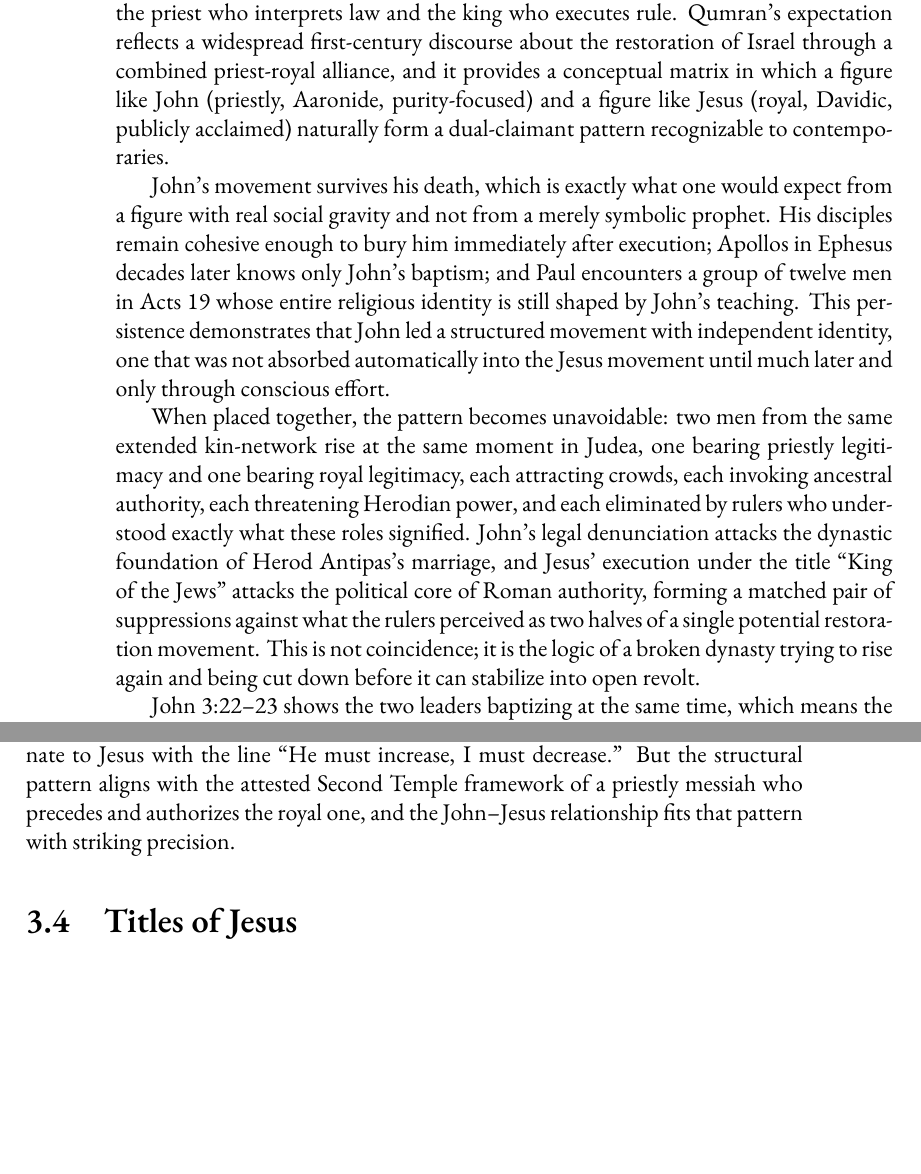
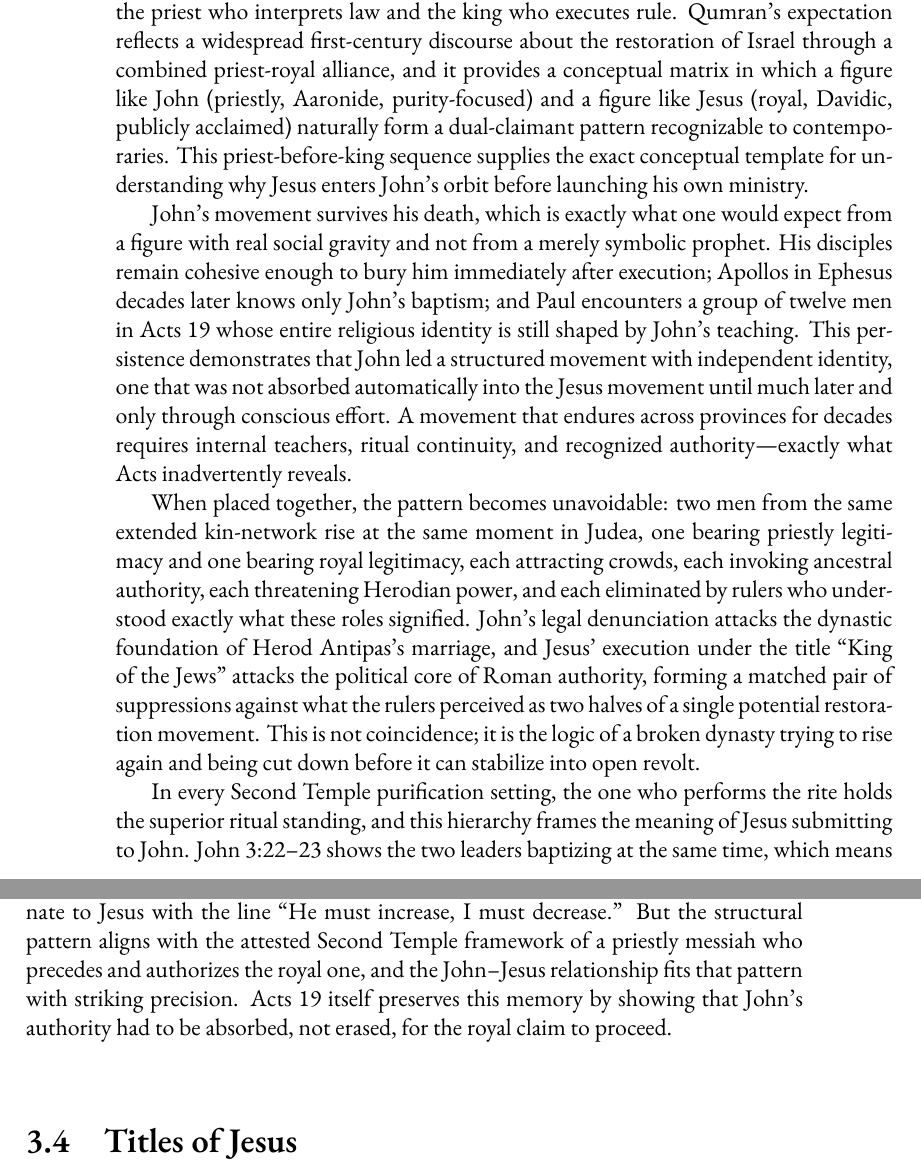
Before and after one commit to mvdatacenter/historical-jesus-son-of-god, a LaTeX thesis (manuscript.tex, which reads chapter3.tex): two parts of pages 96 and 97 of 227, joined at a grey line, cut so that both start at the same text, the shorter picture padded with empty space. Compiled offline with XeLaTeX.

Commit message:
Add 5 clarifying sentences to John the Baptist section
Per ChatGPT review, adds minor improvements to tighten the dual-messiah argument:
- Josephus as independent non-Christian source
- Priest-before-king as conceptual template for Jesus entering John's orbit
- Johannite movement survival implies institutional structure
- Baptizer outranks baptized in Second Temple purification settings
- Acts 19 shows John's authority absorbed, not erased

🤖 Generated with [Claude Code](https://claude.com/claude-code)

Co-Authored-By: Claude <noreply@anthropic.com>

```diff
--- a/chapter3.tex
+++ b/chapter3.tex
@@ -359,15 +360,18 @@ The contrast between Josephus and the Gospels is not a contradiction; it is two
 The ideological background for this dual leadership model already existed in the Dead Sea Scrolls, where the Community Rule (1QS IX:11) explicitly expects ``the messiahs of Aaron and Israel,'' pairing a priestly and a royal figure as the agents of Israel's restoration.
 The Damascus Document (CD XIX--XX) compresses the formula into a single phrase but preserves the dual structure beneath it: leadership is divided between the priest who interprets law and the king who executes rule.
 Qumran's expectation reflects a widespread first-century discourse about the restoration of Israel through a combined priest-royal alliance, and it provides a conceptual matrix in which a figure like John (priestly, Aaronide, purity-focused) and a figure like Jesus (royal, Davidic, publicly acclaimed) naturally form a dual-claimant pattern recognizable to contemporaries.
+This priest-before-king sequence supplies the exact conceptual template for understanding why Jesus enters John's orbit before launching his own ministry.
 
 John's movement survives his death, which is exactly what one would expect from a figure with real social gravity and not from a merely symbolic prophet.
 His disciples remain cohesive enough to bury him immediately after execution; Apollos in Ephesus decades later knows only John's baptism; and Paul encounters a group of twelve men in Acts 19 whose entire religious identity is still shaped by John's teaching.
 This persistence demonstrates that John led a structured movement with independent identity, one that was not absorbed automatically into the Jesus movement until much later and only through conscious effort.
+A movement that endures across provinces for decades requires internal teachers, ritual continuity, and recognized authority---exactly what Acts inadvertently reveals.
 
 When placed together, the pattern becomes unavoidable: two men from the same extended kin-network rise at the same moment in Judea, one bearing priestly legitimacy and one bearing royal legitimacy, each attracting crowds, each invoking ancestral authority, each threatening Herodian power, and each eliminated by rulers who understood exactly what these roles signified.
 John's legal denunciation attacks the dynastic foundation of Herod Antipas's marriage, and Jesus' execution under the title ``King of the Jews'' attacks the political core of Roman authority, forming a matched pair of suppressions against what the rulers perceived as two halves of a single potential restoration movement.
 This is not coincidence; it is the logic of a broken dynasty trying to rise again and being cut down before it can stabilize into open revolt.
 
+In every Second Temple purification setting, the one who performs the rite holds the superior ritual standing, and this hierarchy frames the meaning of Jesus submitting to John.
 John 3:22–23 shows the two leaders baptizing at the same time, which means the movement began as a paired ministry rather than a clean prophetic handoff.
 The baptism of Jesus is the moment where the priestly messiah initiates the royal messiah, exactly matching the Qumran rule in 1QSa 2:11–22 where the priest enters first, blesses first, and confers legitimacy on the ruler who follows.
 This is functional priestly authorization, not genealogical inheritance, and it marks the transition from John's cultic authority to Jesus's royal authority.
@@ -382,6 +386,7 @@ This is the Christian answer to the question of what happened to the priestly me
 
 No text explicitly calls John a messiah, and the Gospels present him as subordinate to Jesus with the line ``He must increase, I must decrease.''
 But the structural pattern aligns with the attested Second Temple framework of a priestly messiah who precedes and authorizes the royal one, and the John–Jesus relationship fits that pattern with striking precision.
+Acts 19 itself preserves this memory by showing that John's authority had to be absorbed, not erased, for the royal claim to proceed.
 
 \section{Titles of Jesus}\label{sec:titles-of-jesus}
 
```
Also changed, not shown: chapter3.tex (1 more changed lines).
